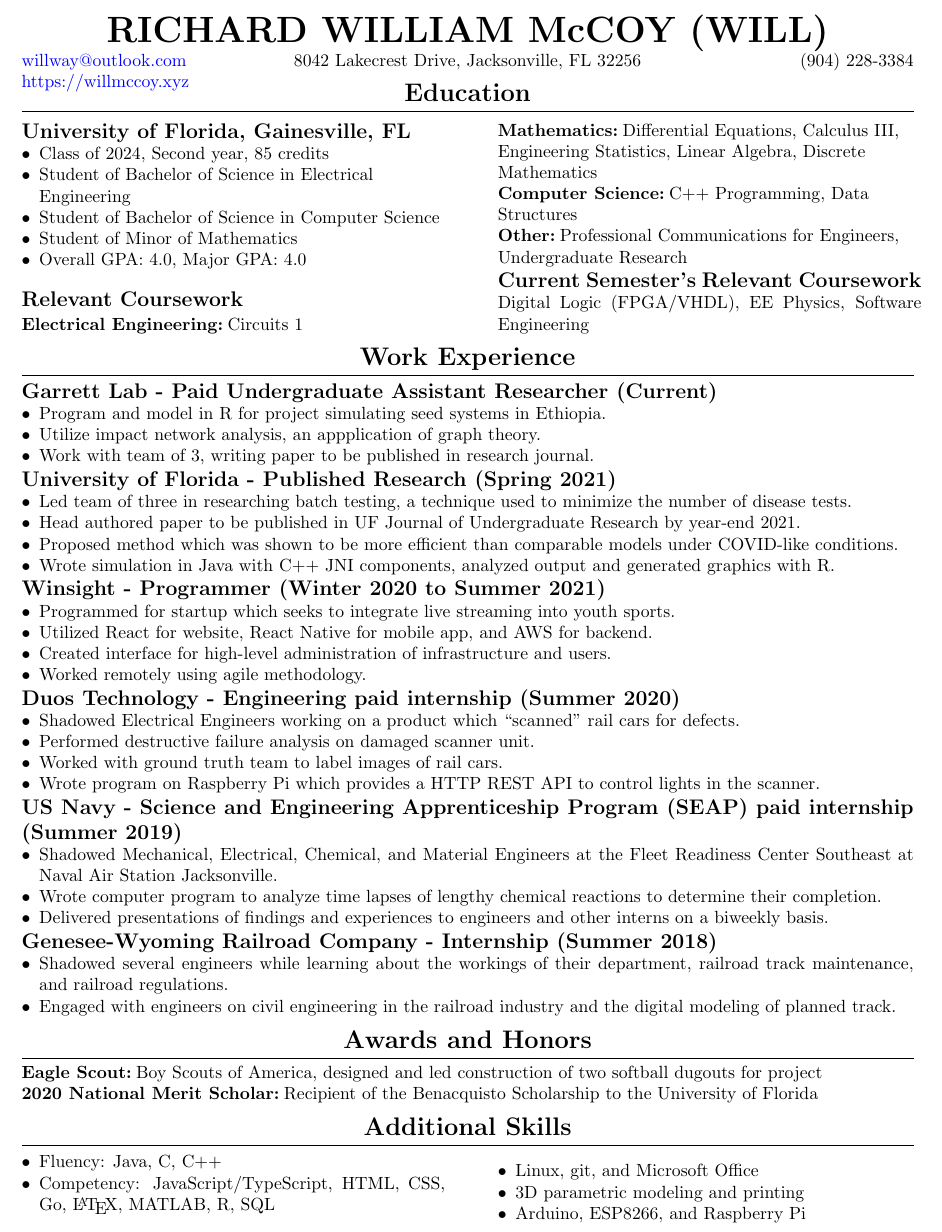
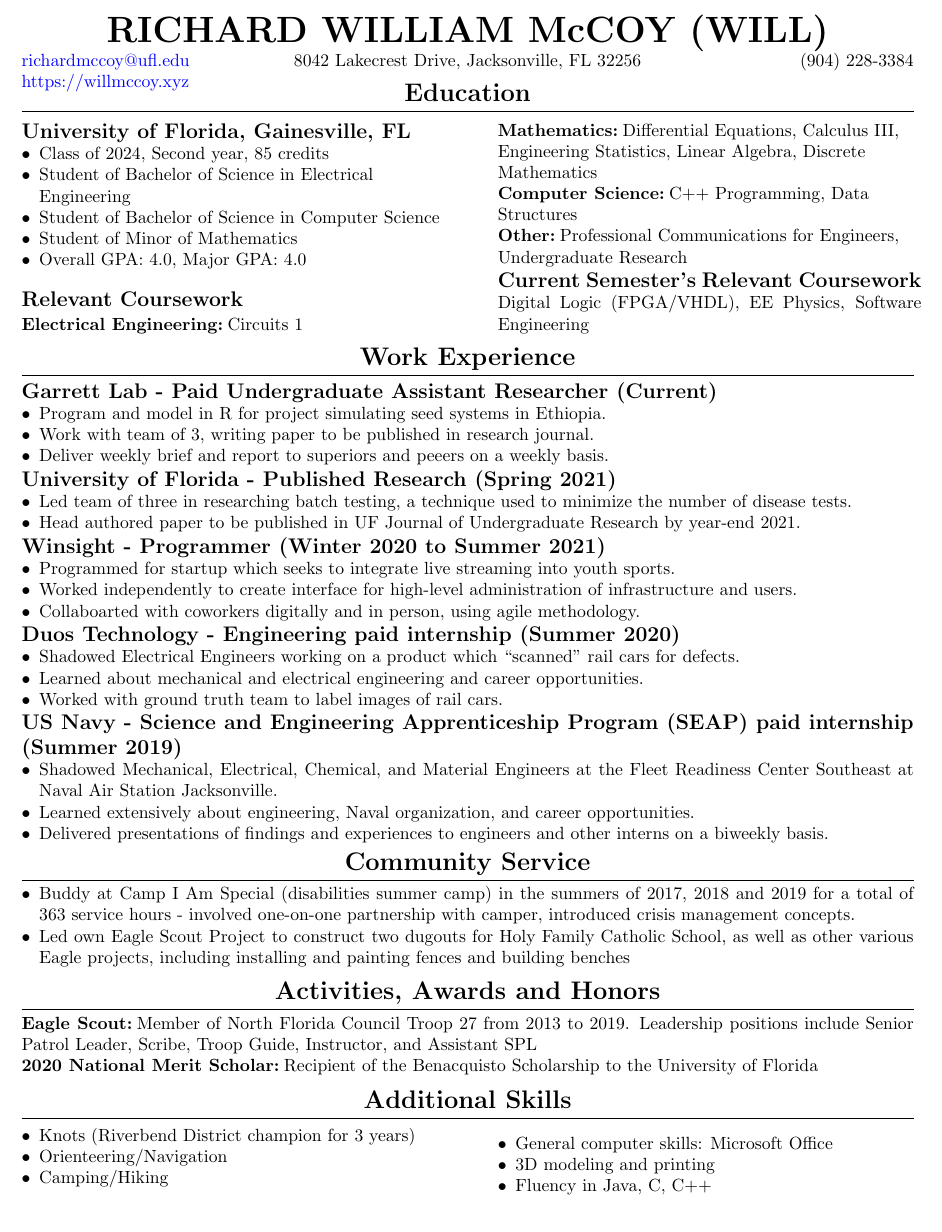
Before and after one commit to willway09/resume, a LaTeX CV (resume.tex): part of the page, cut so that both start at the same text. Compiled offline with pdfLaTeX.

Commit message:
TRiP resume and cover letter

```diff
--- a/resume.tex
+++ b/resume.tex
@@ -98,7 +97,8 @@
 %\parsep{0em}
 RICHARD WILLIAM McCOY (WILL)
 \end{TitleCenter}
-\noindent\outtextbox{\href{willway@outlook.com}{willway@outlook.com}\hfill}\midtextbox{\hfil8042 Lakecrest Drive, Jacksonville, FL 32256\hfil}\outtextbox{\hfill (904) 228-3384} \\
+%\href{willway@outlook.com}{willway@outlook.com}
+\noindent\outtextbox{\href{richardmccoy@ufl.edu}{richardmccoy@ufl.edu}\hfill}\midtextbox{\hfil8042 Lakecrest Drive, Jacksonville, FL 32256\hfil}\outtextbox{\hfill (904) 228-3384} \\
 \noindent\outtextbox{\href{https://willmccoy.xyz}{https://willmccoy.xyz}\hfill}\midtextbox{\hfil\hfil}\outtextbox{\hfill}
 
 %\title Richard William McCoy (Will)
@@ -166,60 +166,54 @@ Digital Logic (FPGA/VHDL), EE Physics, Software Engineering
 \subsection{Garrett Lab - Paid Undergraduate Assistant Researcher (Current)}
 \begin{CustomItemize}
 \item Program and model in R for project simulating seed systems in Ethiopia.
-\item Utilize impact network analysis, an appplication of graph theory.
+%\item Utilize impact network analysis, an appplication of graph theory.
 \item Work with team of 3, writing paper to be published in research journal.
+\item Deliver weekly brief and report to superiors and peeers on a weekly basis.
 \end{CustomItemize}
 
 \subsection{University of Florida - Published Research (Spring 2021)}
 \begin{CustomItemize}
 \item Led team of three in researching batch testing, a technique used to minimize the number of disease tests.
 \item Head authored paper to be published in UF Journal of Undergraduate Research by year-end 2021.
-\item Proposed method which was shown to be more efficient than comparable models under COVID-like conditions.
-\item Wrote simulation in Java with C++ JNI components, analyzed output and generated graphics with R.
+%\item Proposed method which was shown to be more efficient than comparable models under COVID-like conditions.
+%\item Wrote simulation in Java with C++ JNI components, analyzed output and generated graphics with R.
 \end{CustomItemize}
 
 \subsection{Winsight - Programmer (Winter 2020 to Summer 2021)}
 \begin{CustomItemize}
 \item Programmed for startup which seeks to integrate live streaming into youth sports.
-\item Utilized React for website, React Native for mobile app, and AWS for backend.
-\item Created interface for high-level administration of infrastructure and users.
-\item Worked remotely using agile methodology.
+%\item Utilized React for website, React Native for mobile app, and AWS for backend.
+\item Worked independently to create interface for high-level administration of infrastructure and users.
+\item Collaboarted with coworkers digitally and in person, using agile methodology.
 \end{CustomItemize}
 
 \subsection{Duos Technology - Engineering paid internship (Summer 2020)}
 \begin{CustomItemize}
 \item Shadowed Electrical Engineers working on a product which ``scanned'' rail cars for defects.
-\item Performed destructive failure analysis on damaged scanner unit.
+\item Learned about mechanical and electrical engineering and career opportunities.
 \item Worked with ground truth team to label images of rail cars.
-\item Wrote program on Raspberry Pi which provides a HTTP REST API to control lights in the scanner.
 \end{CustomItemize}
 
 \subsection{US Navy - Science and Engineering Apprenticeship Program (SEAP) paid internship (Summer 2019)}
 \begin{CustomItemize}
 \item Shadowed Mechanical, Electrical, Chemical, and Material Engineers at the Fleet Readiness Center Southeast at Naval Air Station Jacksonville.
-\item Wrote computer program to analyze time lapses of lengthy chemical reactions to determine their completion.
+\item Learned extensively about engineering, Naval organization, and career opportunities.
 \item Delivered presentations of findings and experiences to engineers and other interns on a biweekly basis.
 \end{CustomItemize}
 
-\subsection{Genesee-Wyoming Railroad Company - Internship (Summer 2018)}
+\section{Community Service}
 \begin{CustomItemize}
-\item Shadowed several engineers while learning about the workings of their department, railroad track maintenance, and railroad regulations.
-\item Engaged with engineers on civil engineering in the railroad industry and the digital modeling of planned track.
+\item Buddy at Camp I Am Special (disabilities summer camp) in the summers of 2017, 2018 and 2019 for a total of 363 service hours -
+involved one-on-one partnership with camper, introduced crisis management concepts.
+\item Led own Eagle Scout Project to construct two dugouts for Holy Family Catholic School, as well as other various Eagle projects, including installing and painting fences and building benches
 \end{CustomItemize}
 
-%\section{Activities and Achievements}
-
-%\hl{
-%Member of North Florida Council Troop 27 from 2013 to 2019
-%Leadership positions include Senior Patrol Leader, Scribe, Troop Guide, Instructor, and Assistant SPL
-%}
-
 \vspace{.25em}
-\section{Awards and Honors}
+\section{Activities, Awards and Honors}
 
 \subsubsection{Eagle Scout}
-Boy Scouts of America,
-designed and led construction of two softball dugouts for project
+Member of North Florida Council Troop 27 from 2013 to 2019.
+Leadership positions include Senior Patrol Leader, Scribe, Troop Guide, Instructor, and Assistant SPL
 
 \subsubsection{2020 National Merit Scholar}
 Recipient of the Benacquisto Scholarship to the University of Florida
@@ -232,22 +226,19 @@ Recipient of the Benacquisto Scholarship to the University of Florida
 
 \begin{CustomItemize}
 %\item Data analysis using Excel and other spreadsheet programs
-\item Fluency: Java, C, C++
-\item Competency: JavaScript/TypeScript, HTML, CSS, Go, \LaTeX{}, MATLAB, R, SQL
+\item Knots (Riverbend District champion for 3 years)
+\item Orienteering/Navigation
+\item Camping/Hiking
 \end{CustomItemize}
 \hfill}
 \spacetextbox{\hfil\hfil}
 \halftextbox{\hfill
+
 \begin{CustomItemize}
-\item Linux, git, and Microsoft Office
-\item 3D parametric modeling and printing
-\item Arduino, ESP8266, and Raspberry Pi
+\item General computer skills: Microsoft Office
+\item 3D modeling and printing
+\item Fluency in Java, C, C++
 \end{CustomItemize}
 }
-%\section{Community Service}
-%\begin{CustomItemize}
-%\item Buddy at Camp I Am Special in the summers of 2017, 2018 and 2019 for a total of 363 service hours
-%\item Led own Eagle Scout Project to construct two dugouts for Holy Family Catholic School, as well as other various Eagle projects, including installing and painting fences and building benches
-%\end{CustomItemize}
 
 \end{document}
```
Also changed, not shown: tripcoverletter.tex (added, +75 -0 lines), Makefile, resume.tex (1 more changed lines).
